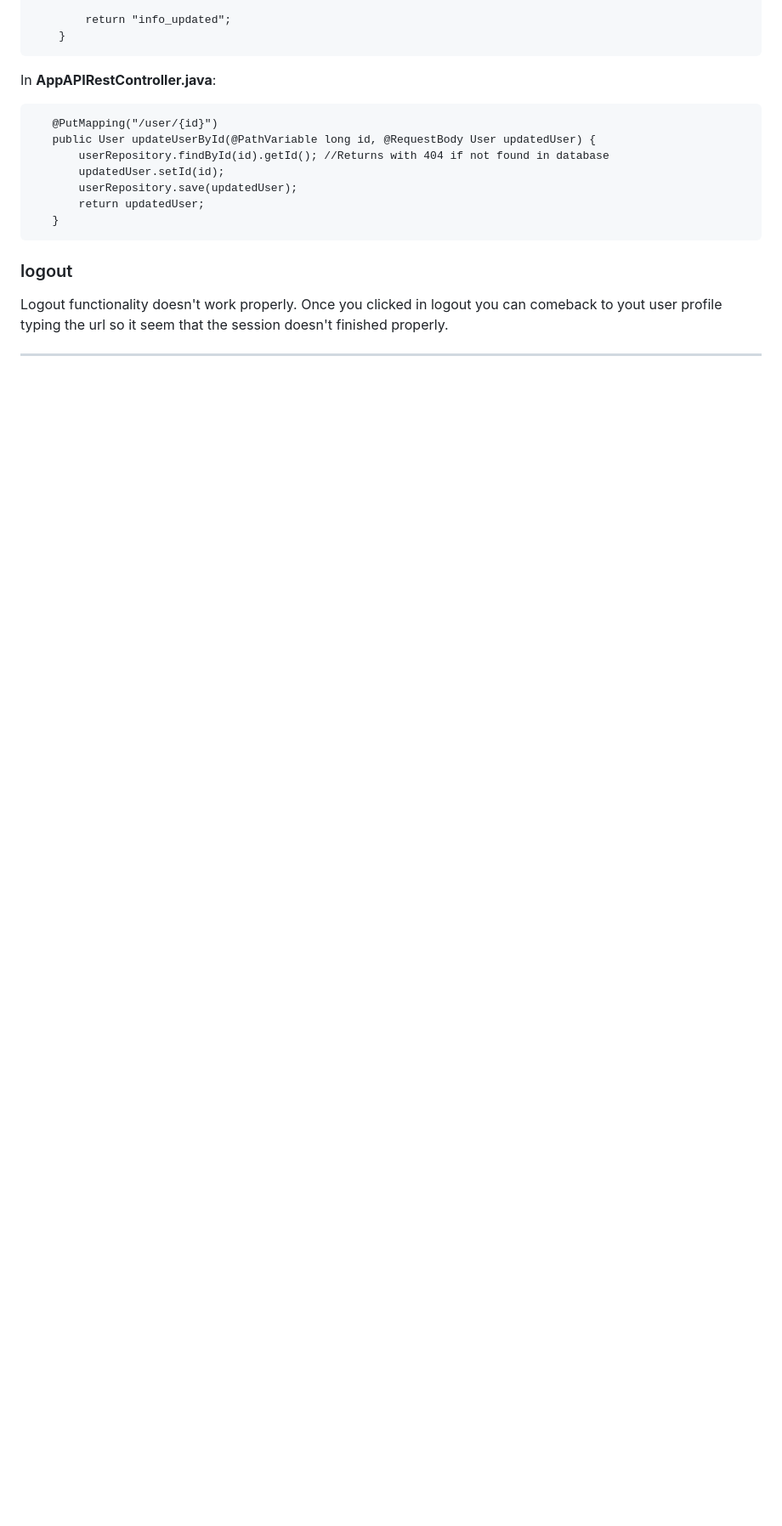
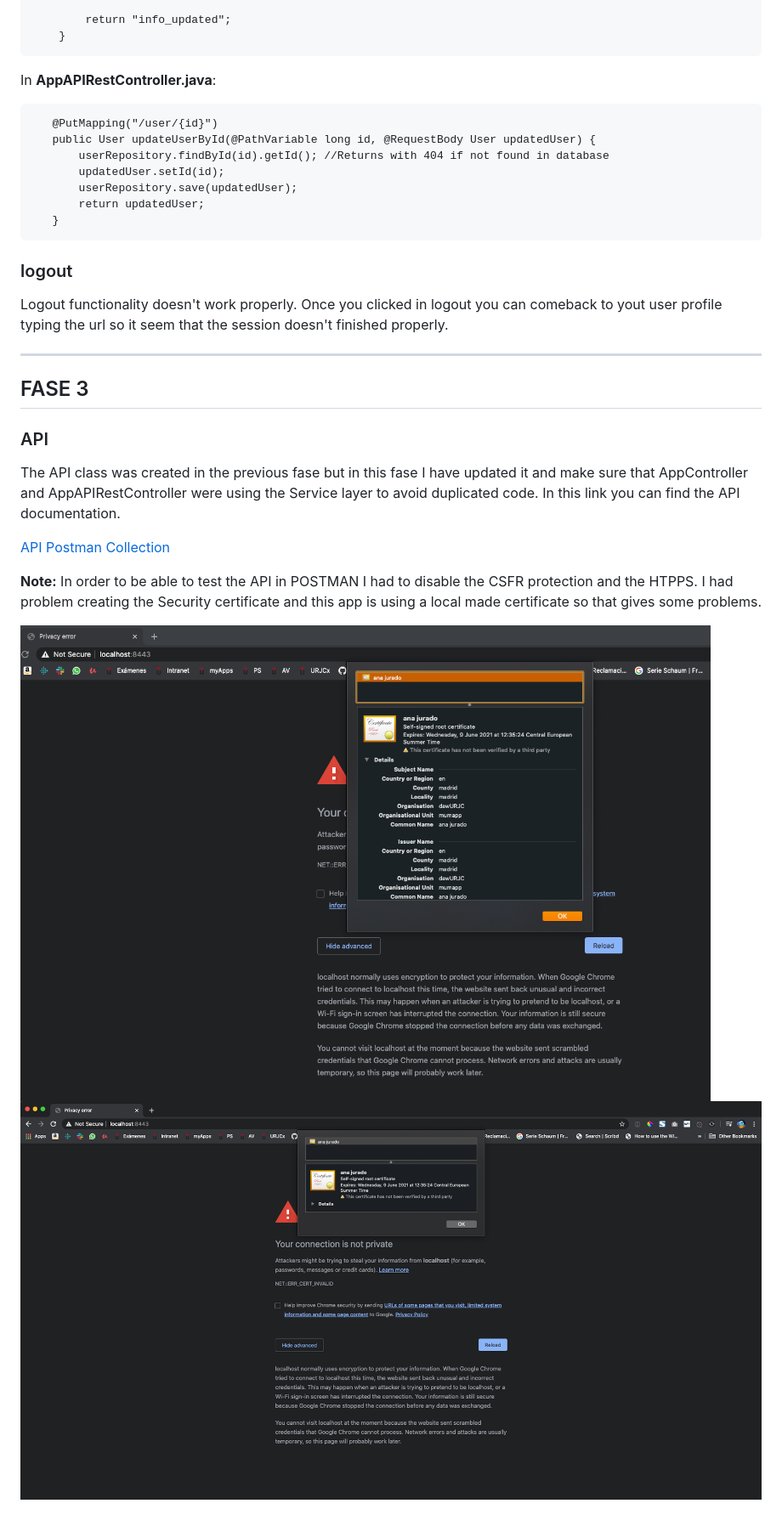
Before and after one commit to anaJurado/mumapp_web_app, a Markdown page: README.md, the part around the change. Shown: that part at 85% size. GitHub-like rendering; pictures changed too: documents/keytool_certificate_problems_1.png (added), documents/keytool_certificate_problems_2.png (added); blank space fills up the shorter version.

Commit message:
Include API documentation and update README.md

```diff
--- a/README.md
+++ b/README.md
@@ -188,3 +188,16 @@ In **AppAPIRestController.java**:
 Logout functionality doesn't work properly. Once you clicked in logout you can comeback to yout user profile typing the url so it seem that the session doesn't finished properly.
 
 ---
+
+## FASE 3
+### API
+The API class was created in the previous fase but in this fase I have updated it and make sure that AppController and AppAPIRestController were using the Service layer to avoid duplicated code.
+In this link you can find the API documentation.
+
+[API Postman Collection](documents/api.postman_collection.json)
+
+**Note:** In order to be able to test the API in POSTMAN I had to disable the CSFR protection and the HTPPS.
+I had problem creating the Security certificate and this app is using a local made certificate so that gives some problems.
+
+![](documents/keytool_certificate_problems_1.png)
+![](documents/keytool_certificate_problems_2.png)
```
Also changed, not shown: 1 other file.
